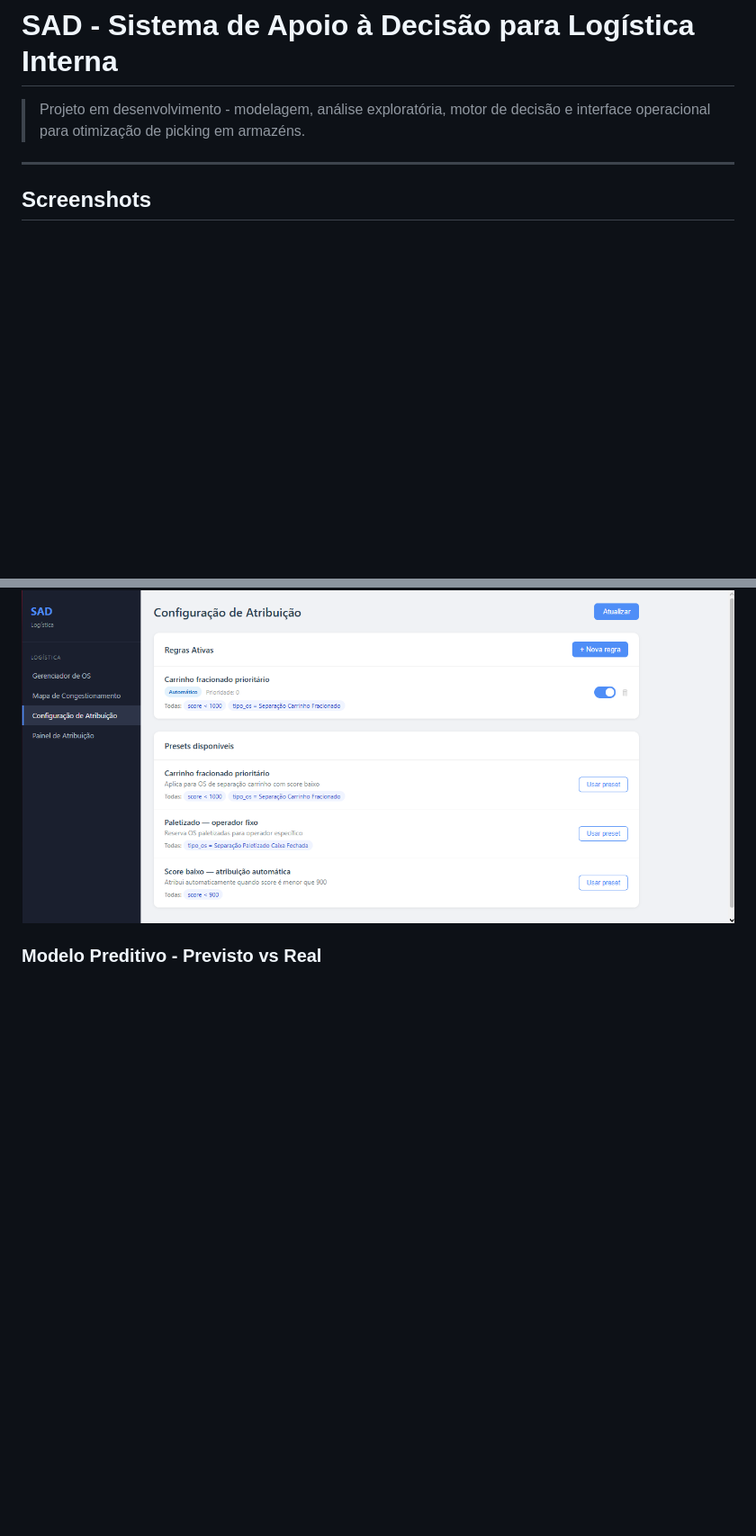
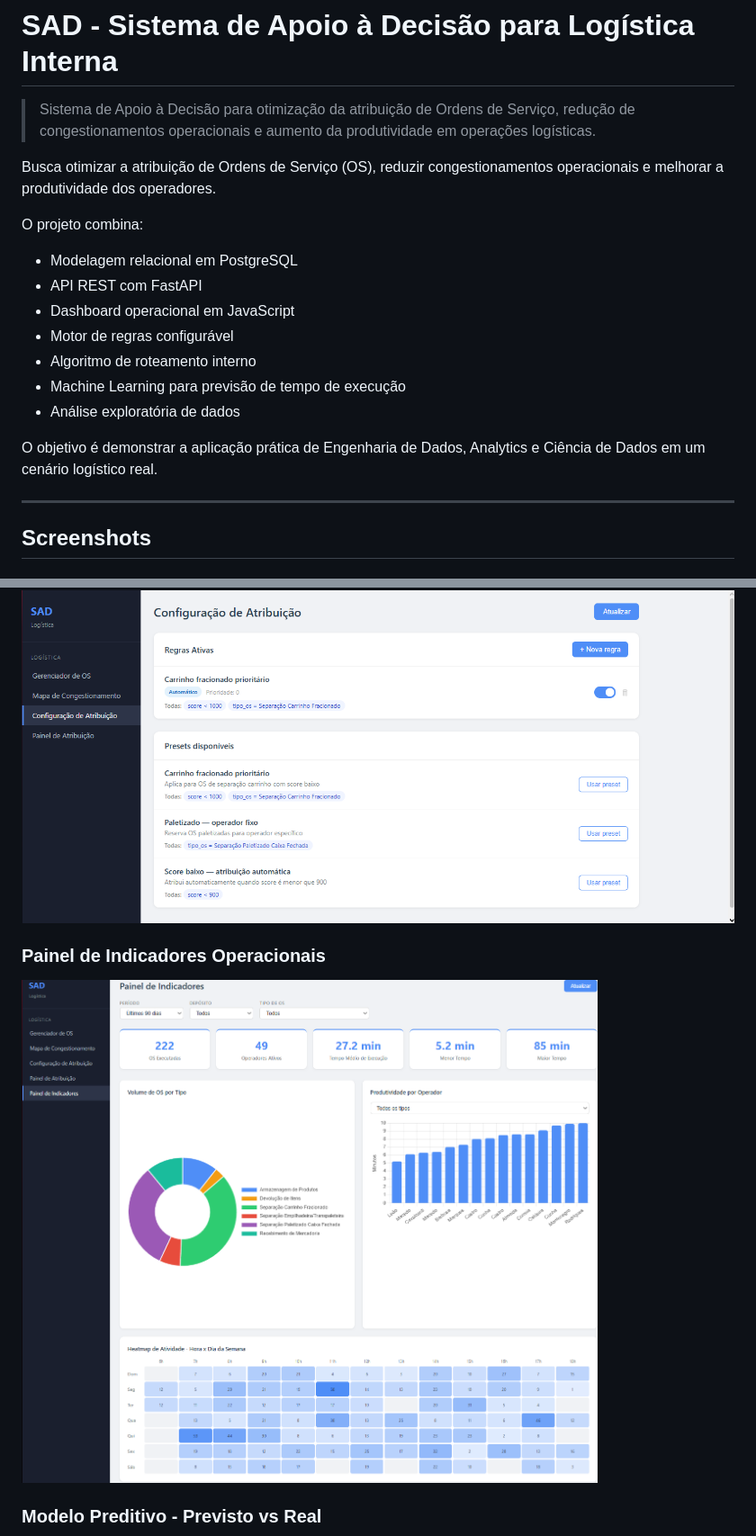
Before and after one commit to vhnazar/sad-logistica, a Markdown page: README.md, 2 parts joined by grey strips. Shown: that part at 90% size. Drawn GitHub-style; pictures changed too: docs/screenshots/10_painel_de_indicadores.png (added); blank space fills up the shorter version.

```diff
--- a/README.md
+++ b/README.md
@@ -1,6 +1,20 @@
 # SAD - Sistema de Apoio à Decisão para Logística Interna
 
-> Projeto em desenvolvimento - modelagem, análise exploratória, motor de decisão e interface operacional para otimização de picking em armazéns.
+> Sistema de Apoio à Decisão para otimização da atribuição de Ordens de Serviço, redução de congestionamentos operacionais e aumento da produtividade em operações logísticas.
+
+Busca otimizar a atribuição de Ordens de Serviço (OS), reduzir congestionamentos operacionais e melhorar a produtividade dos operadores.
+
+O projeto combina:
+
+- Modelagem relacional em PostgreSQL
+- API REST com FastAPI
+- Dashboard operacional em JavaScript
+- Motor de regras configurável
+- Algoritmo de roteamento interno
+- Machine Learning para previsão de tempo de execução
+- Análise exploratória de dados
+
+O objetivo é demonstrar a aplicação prática de Engenharia de Dados, Analytics e Ciência de Dados em um cenário logístico real.
 
 ---
 
@@ -26,6 +40,9 @@
 
 ### Configuração de Atribuição
 ![Configuração de Atribuição](docs/screenshots/06_configuracao_regras.png)
+
+### Painel de Indicadores Operacionais
+![Painel de Indicadores](docs/screenshots/10_painel_de_indicadores.png)
 
 ### Modelo Preditivo - Previsto vs Real
 ![Previsto vs Real](docs/screenshots/07_modelo_previsto_real.png)
```
Also changed, not shown: other parts of README.md (+22 -16 lines).
